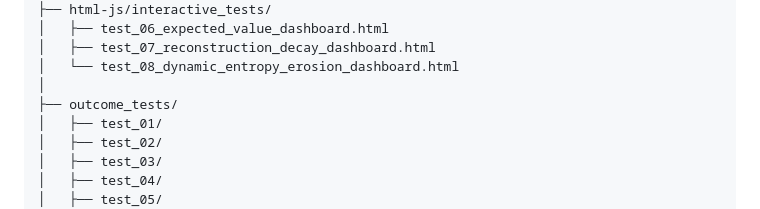
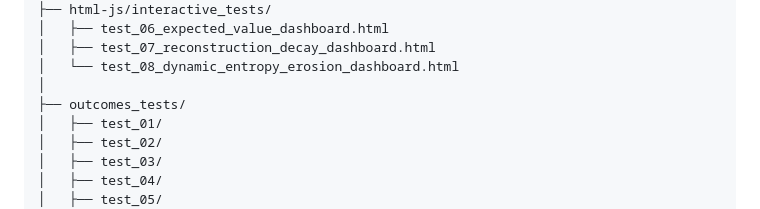
Before and after one commit to massimocomitato-author/golden-protocol-nexus, a Markdown page: CNVS/CNVS-MTC-data-rooom/README.md, the part around the change. GitHub-like rendering.

```diff
--- a/CNVS/CNVS-MTC-data-rooom/README.md
+++ b/CNVS/CNVS-MTC-data-rooom/README.md
@@ -63,7 +63,7 @@ cnvs-mtc-data-room/
 │   ├── test_07_reconstruction_decay_dashboard.html
 │   └── test_08_dynamic_entropy_erosion_dashboard.html
 │
-├── outcome_tests/
+├── outcomes_tests/
 │   ├── test_01/
 │   ├── test_02/
 │   ├── test_03/
```
